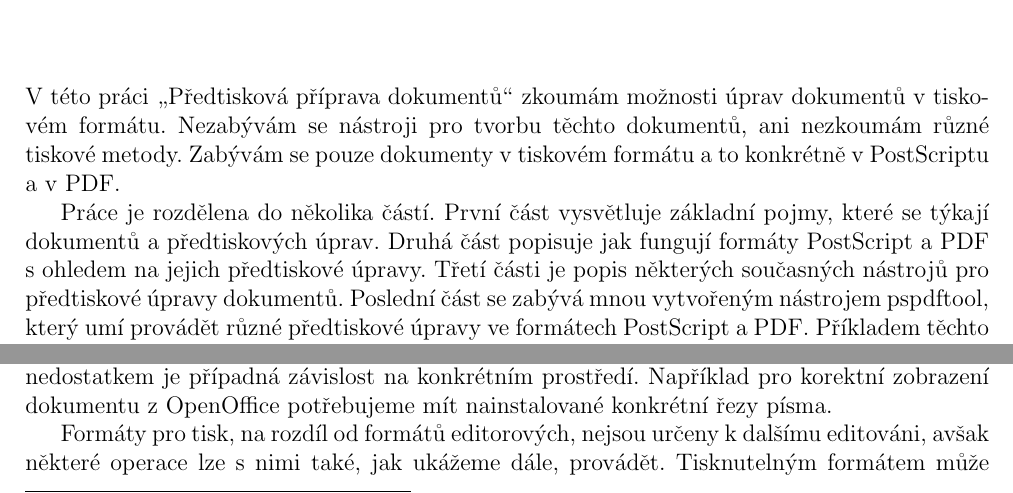
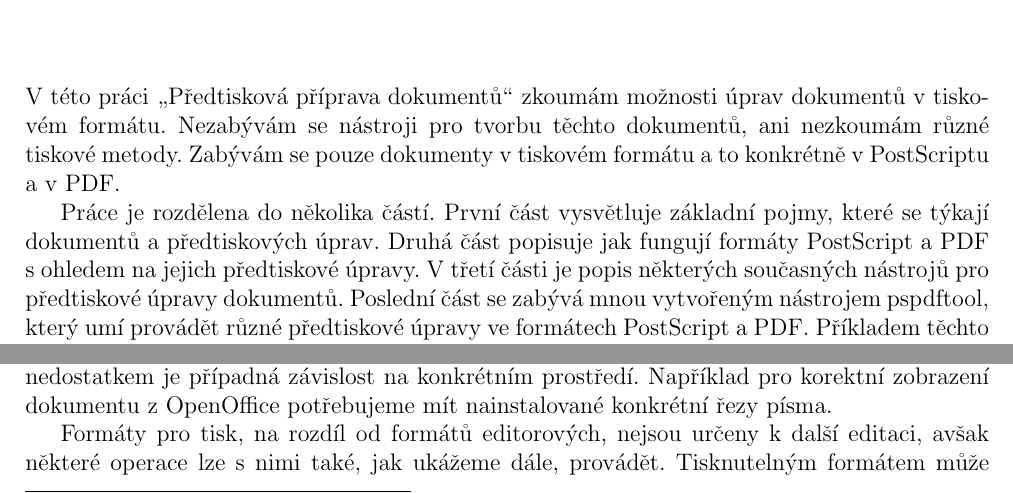
Before and after one commit to ppetr/pspdftool-code, a LaTeX thesis (doc/bakalarka/bc_pspdftool_iso8859-2.tex): two parts of pages 5 and 6 of 23, joined at a grey line, cut so that both start at the same text. Compiled offline with pdfLaTeX; the source files are stored in an older character set and shown here as Unicode.

Commit message:
git-svn-id: svn://svn.code.sf.net/p/pspdftool/code/trunk@43 bcc72368-3e3e-0410-9a69-86e283d76c0a

```diff
--- a/doc/bakalarka/bc_pspdftool_iso8859-2.tex
+++ b/doc/bakalarka/bc_pspdftool_iso8859-2.tex
@@ -154,7 +154,7 @@
 
 Práce je rozdělena do několika částí. První část vysvětluje základní pojmy, které se týkají dokumentů a předtiskových úprav.
 Druhá část popisuje jak fungují formáty PostScript a PDF s~ohledem na jejich předtiskové úpravy.
-Třetí části je popis některých současných nástrojů pro předtiskové úpravy dokumentů.
+V~třetí části je popis některých současných nástrojů pro předtiskové úpravy dokumentů.
 Poslední část se zabývá mnou vytvořeným nástrojem pspdftool, který umí provádět různé předtiskové úpravy ve formátech PostScript a PDF.
 Příkladem těchto úprav může být: změna rozměrů stránky, selekce a přeuspořádání stránek nebo umístění více stránek na jeden arch papíru.
 
@@ -189,7 +189,7 @@
 Jeho dalším nedostatkem je případná závislost na konkrétním prostředí. Například pro korektní zobrazení dokumentu z~OpenOffice potřebujeme
 mít nainstalované konkrétní řezy písma.
 
-Formáty pro tisk, na rozdíl od formátů editorových, nejsou určeny k~dalšímu editováni, avšak některé operace lze s~nimi také, jak ukážeme dále, provádět.
+Formáty pro tisk, na rozdíl od formátů editorových, nejsou určeny k~další editaci, avšak některé operace lze s~nimi také, jak ukážeme dále, provádět.
 Tisknutelným formátem může být jazyk určený přímo pro tiskárnu (PostScript, PCL, GDI, HPGL), nebo formát, z~kterého je možno přímo tisknout (PDF).
 Převod dokumentu na jazyk pro tiskárnu může mít jistá omezení, například  závislost na konkrétním typu a rozlišení tiskárny.
 Dále se budu zabývat formáty PostScript a PDF.
```
Also changed, not shown: doc/bakalarka/bc_pspdftool_iso8859-2.tex (6 more changed lines).
